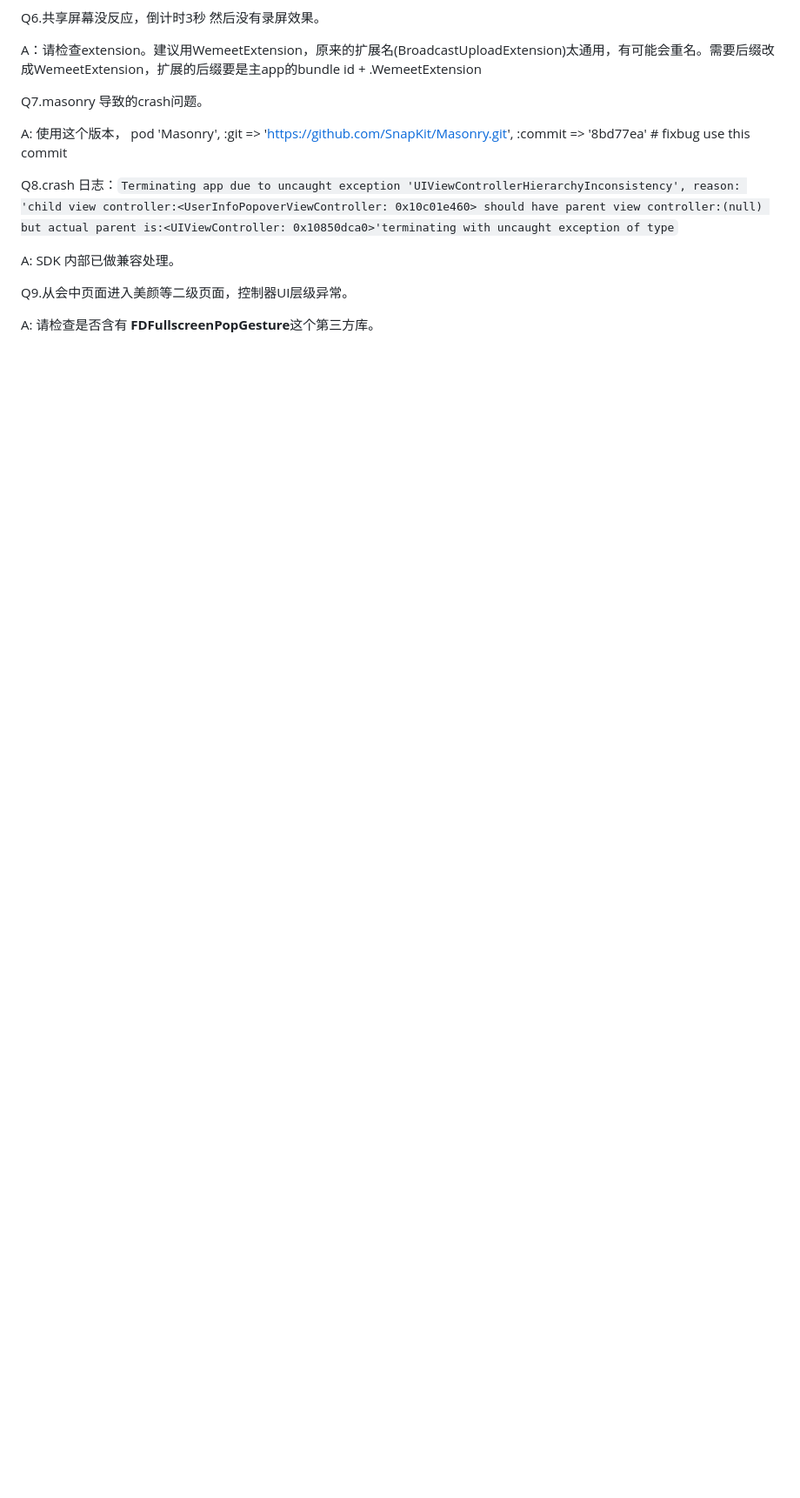
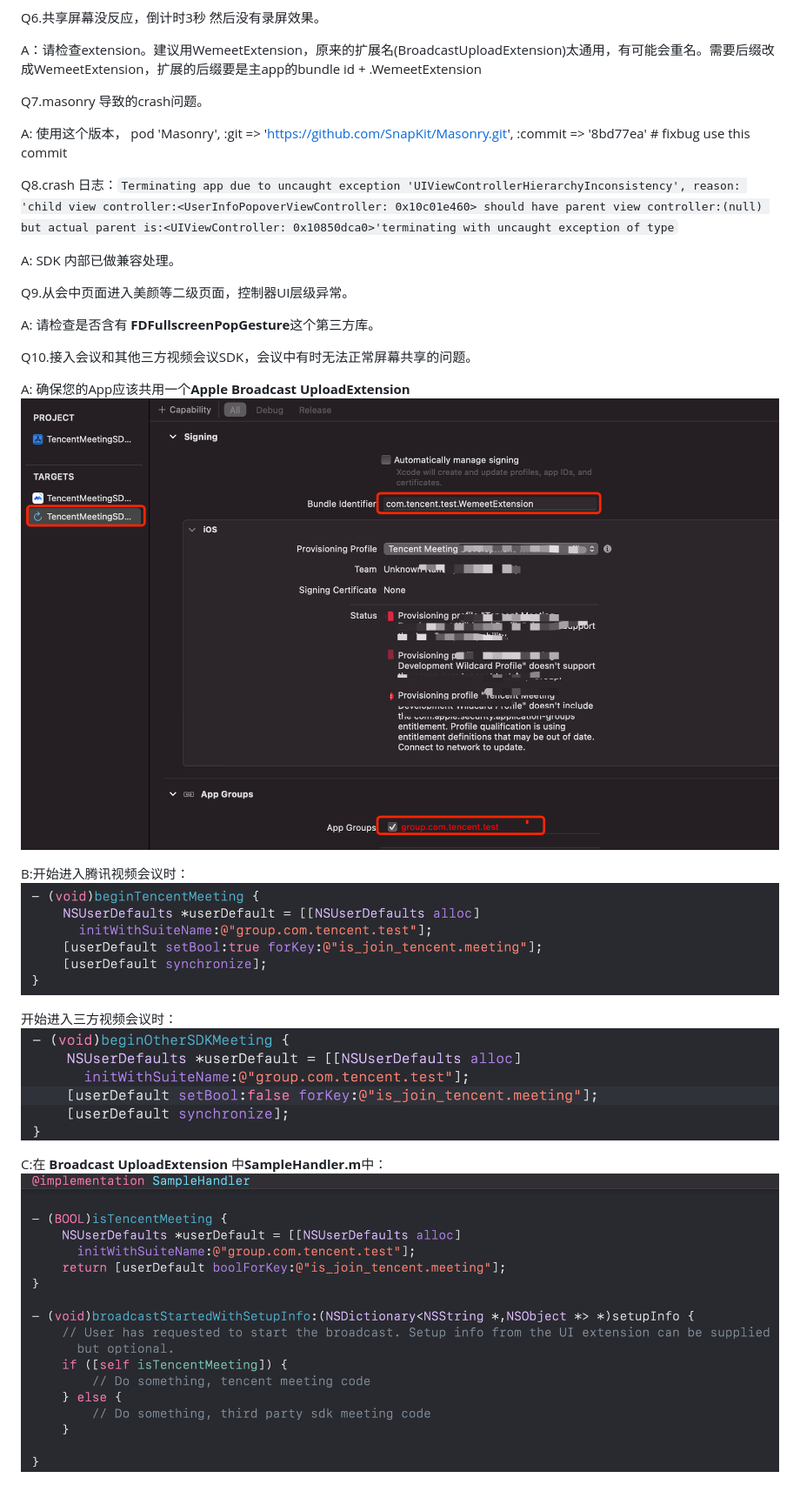
Before and after one commit to Tencent-Meeting/TencentMeetingSDK, a Markdown page: Docs/iOS/接入问题FAQ.md, the part around the change. Shown at 87% size. Rendered like a GitHub page; pictures changed too: Docs/iOS/images/tencent_meeting_broadcast_image_A.png (added), Docs/iOS/images/tencent_meeting_broadcast_image_B.png (added), Docs/iOS/images/tencent_meeting_broadcast_image_B1.png (added); blank space fills up the shorter version.

Commit message:
Update iOS接入问题FAQ.md

```diff
--- a/Docs/iOS/接入问题FAQ.md
+++ b/Docs/iOS/接入问题FAQ.md
@@ -98,3 +98,17 @@ A: SDK 内部已做兼容处理。
 Q9.从会中页面进入美颜等二级页面，控制器UI层级异常。
 
 A: 请检查是否含有 **FDFullscreenPopGesture**这个第三方库。
+
+Q10.接入会议和其他三方视频会议SDK，会议中有时无法正常屏幕共享的问题。
+
+A: 确保您的App应该共用一个**Apple Broadcast UploadExtension**
+<img src="./images/tencent_meeting_broadcast_image_A.png" alt="1" style="zoom:67%;" />
+
+B:开始进入腾讯视频会议时：
+<img src="./images/tencent_meeting_broadcast_image_B.png" alt="1" style="zoom:67%;" />
+
+开始进入三方视频会议时：
+<img src="./images/tencent_meeting_broadcast_image_B1.png" alt="1" style="zoom:67%;" />
+
+C:在 **Broadcast UploadExtension** 中**SampleHandler.m**中：
+<img src="./images/tencent_meeting_broadcast_image_C.png" alt="1" style="zoom:67%;" />
```
